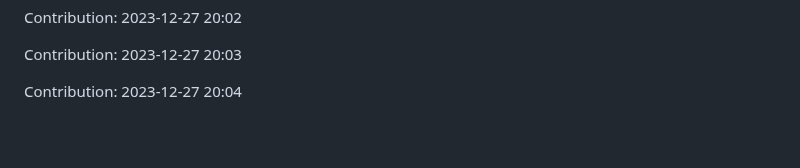
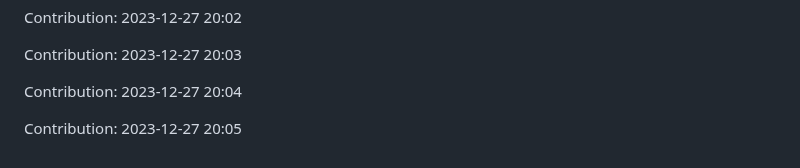
Before and after one commit to TheRealMilesLee/Random-ideas, a Markdown page: README.md, the part around the change. Drawn GitHub-style; blank space fills up the shorter version.

Commit message:
"Contribution: 2023-12-27 20:05"

```diff
--- a/README.md
+++ b/README.md
@@ -387,3 +387,5 @@ Contribution: 2023-12-27 20:02
 Contribution: 2023-12-27 20:03
 
 Contribution: 2023-12-27 20:04
+
+Contribution: 2023-12-27 20:05
```
